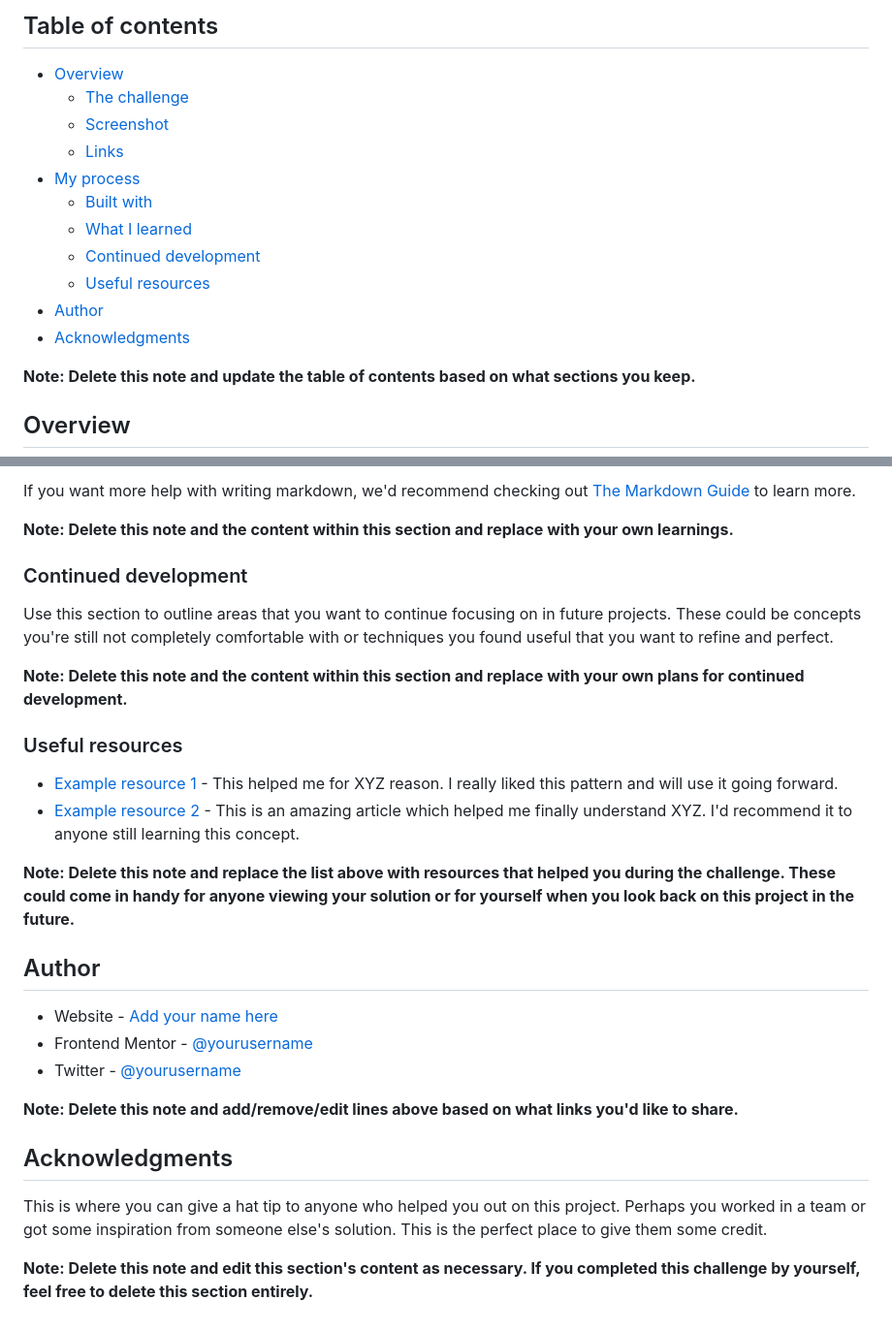
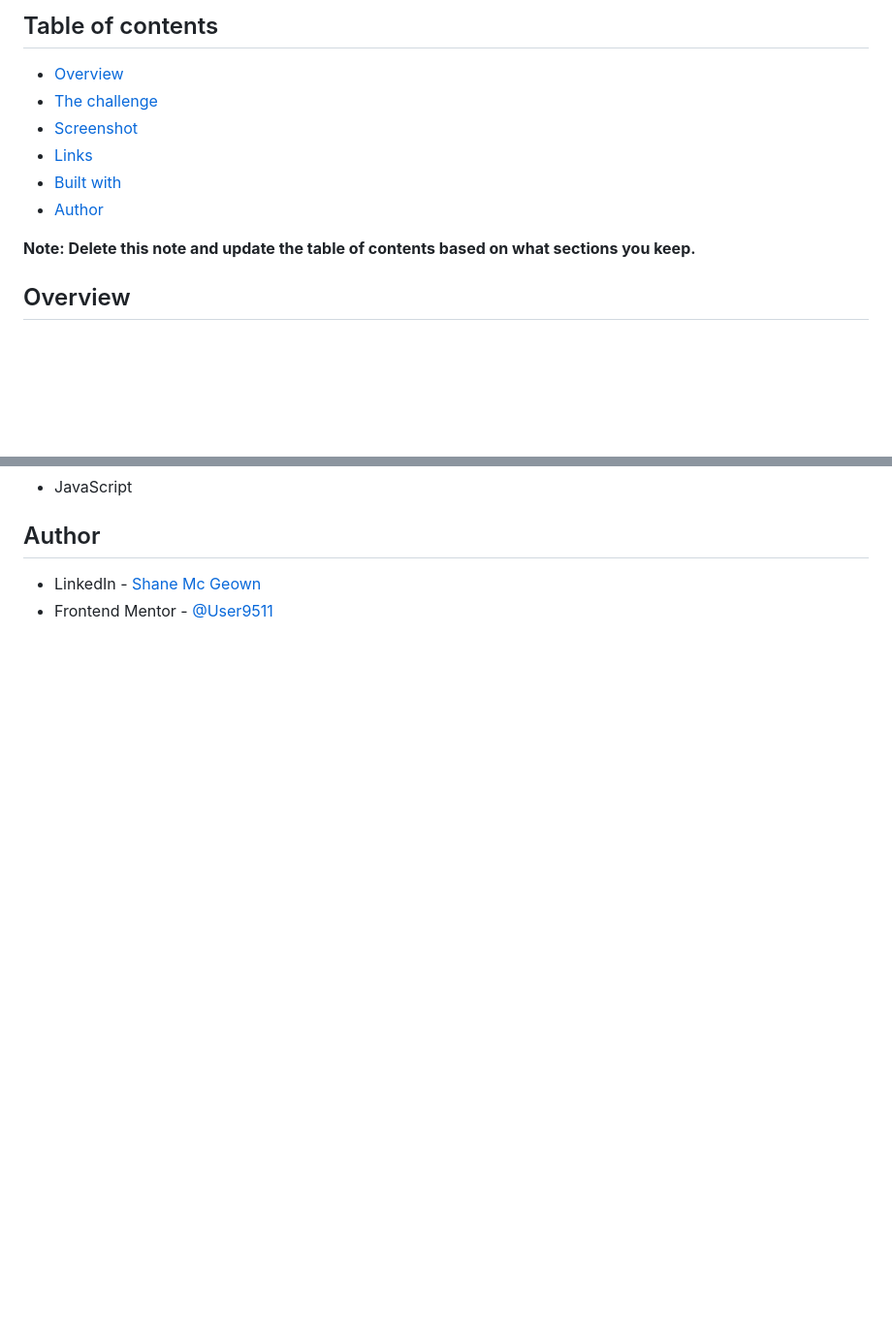
Before and after one commit to User9511/frontend-mentor-intro-section-with-dropdown-navigation-main, a Markdown page: README-template.md, 2 parts joined by grey strips. Shown: that part at 97% size. Rendered like a GitHub page; blank space fills up the shorter version.

```diff
--- a/README-template.md
+++ b/README-template.md
@@ -5,16 +5,11 @@ This is a solution to the [Intro section with dropdown navigation challenge on F
 ## Table of contents
 
 - [Overview](#overview)
-  - [The challenge](#the-challenge)
-  - [Screenshot](#screenshot)
-  - [Links](#links)
-- [My process](#my-process)
-  - [Built with](#built-with)
-  - [What I learned](#what-i-learned)
-  - [Continued development](#continued-development)
-  - [Useful resources](#useful-resources)
+- [The challenge](#the-challenge)
+- [Screenshot](#screenshot)
+- [Links](#links)
+- [Built with](#built-with)
 - [Author](#author)
-- [Acknowledgments](#acknowledgments)
 
 **Note: Delete this note and update the table of contents based on what sections you keep.**
 
@@ -83,30 +44,6 @@ const proudOfThisFunc = () => {
-If you want more help with writing markdown, we'd recommend checking out [The Markdown Guide](https://www.markdownguide.org/) to learn more.
-
-**Note: Delete this note and the content within this section and replace with your own learnings.**
-
-### Continued development
-
-Use this section to outline areas that you want to continue focusing on in future projects. These could be concepts you're still not completely comfortable with or techniques you found useful that you want to refine and perfect.
-
-**Note: Delete this note and the content within this section and replace with your own plans for continued development.**
-
-### Useful resources
-
-- [Example resource 1](https://www.example.com) - This helped me for XYZ reason. I really liked this pattern and will use it going forward.
-- [Example resource 2](https://www.example.com) - This is an amazing article which helped me finally understand XYZ. I'd recommend it to anyone still learning this concept.
-
-**Note: Delete this note and replace the list above with resources that helped you during the challenge. These could come in handy for anyone viewing your solution or for yourself when you look back on this project in the future.**
+- JavaScript
 
 ## Author
 
-- Website - [Add your name here](https://www.your-site.com)
-- Frontend Mentor - [@yourusername](https://www.frontendmentor.io/profile/yourusername)
-- Twitter - [@yourusername](https://www.twitter.com/yourusername)
-
-**Note: Delete this note and add/remove/edit lines above based on what links you'd like to share.**
-
-## Acknowledgments
-
-This is where you can give a hat tip to anyone who helped you out on this project. Perhaps you worked in a team or got some inspiration from someone else's solution. This is the perfect place to give them some credit.
-
-**Note: Delete this note and edit this section's content as necessary. If you completed this challenge by yourself, feel free to delete this section entirely.**
+- LinkedIn - [Shane Mc Geown](https://www.linkedin.com/in/shanemcgeown/)
+- Frontend Mentor - [@User9511](https://www.frontendmentor.io/profile/User9511)
```
Also changed, not shown: other parts of README-template.md (+4 -38 lines), design/screenshot-desktop-active.png (added), design/screenshot-desktop.png (added), design/screenshot-mobile.png (added).
